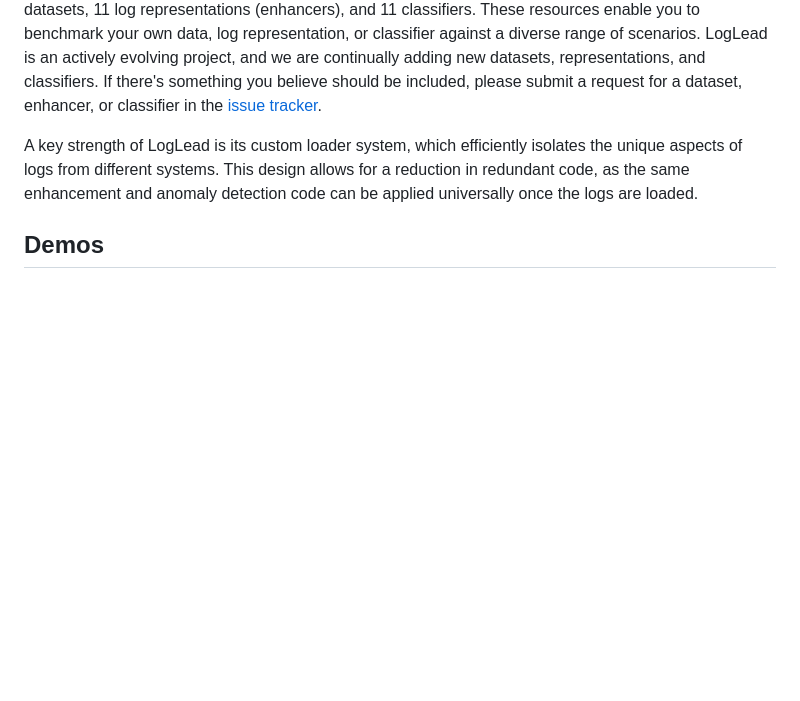
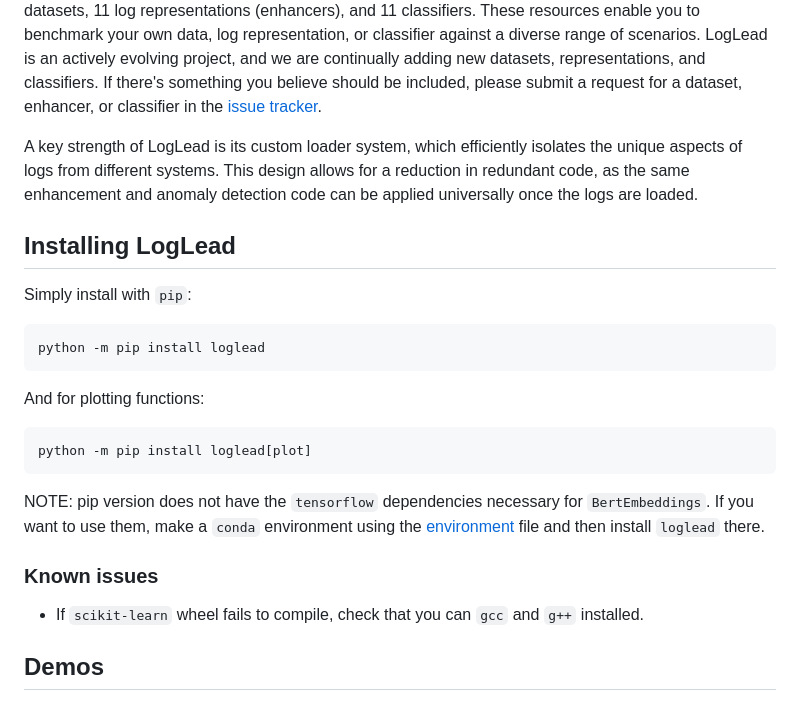
Before and after one commit to mischas114/LogLead, a Markdown page: README.md, the part around the change. GitHub-like rendering; blank space fills up the shorter version.

Commit message:
add: installation instructions

````diff
--- a/README.md
+++ b/README.md
@@ -6,6 +6,27 @@ LogLead is designed to efficiently benchmark log anomaly detection algorithms an
 Currently, it features nearly 1,000 unique anomaly detection combinations, encompassing 8 public datasets, 11 log representations (enhancers), and 11 classifiers. These resources enable you to benchmark your own data, log representation, or classifier against a diverse range of scenarios. LogLead is an actively evolving project, and we are continually adding new datasets, representations, and classifiers. If there's something you believe should be included, please submit a request for a dataset, enhancer, or classifier in the [issue tracker](https://github.com/EvoTestOps/LogLead/issues).
 
 A key strength of LogLead is its custom loader system, which efficiently isolates the unique aspects of logs from different systems. This design allows for a reduction in redundant code, as the same enhancement and anomaly detection code can be applied universally once the logs are loaded.
+
+## Installing LogLead
+
+Simply install with `pip`:
+
+```
+python -m pip install loglead
+```
+
+And for plotting functions:
+
+```
+python -m pip install loglead[plot]
+```
+
+NOTE: pip version does not have the `tensorflow` dependencies necessary for `BertEmbeddings`.
+If you want to use them, make a `conda` environment using the [environment](environment.yml) file and then install `loglead` there.
+
+### Known issues
+
+- If `scikit-learn` wheel fails to compile, check that you can `gcc` and `g++` installed.
 
 ## Demos
 In the following demonstrations, you'll notice a significant aspect of LogLead's design efficiency: code reusability. Both demos, while analyzing different datasets, share a substantial amount of their underlying code. This not only showcases LogLead's versatility in handling various log formats but also its ability to streamline the analysis process through reusable code components.
````
